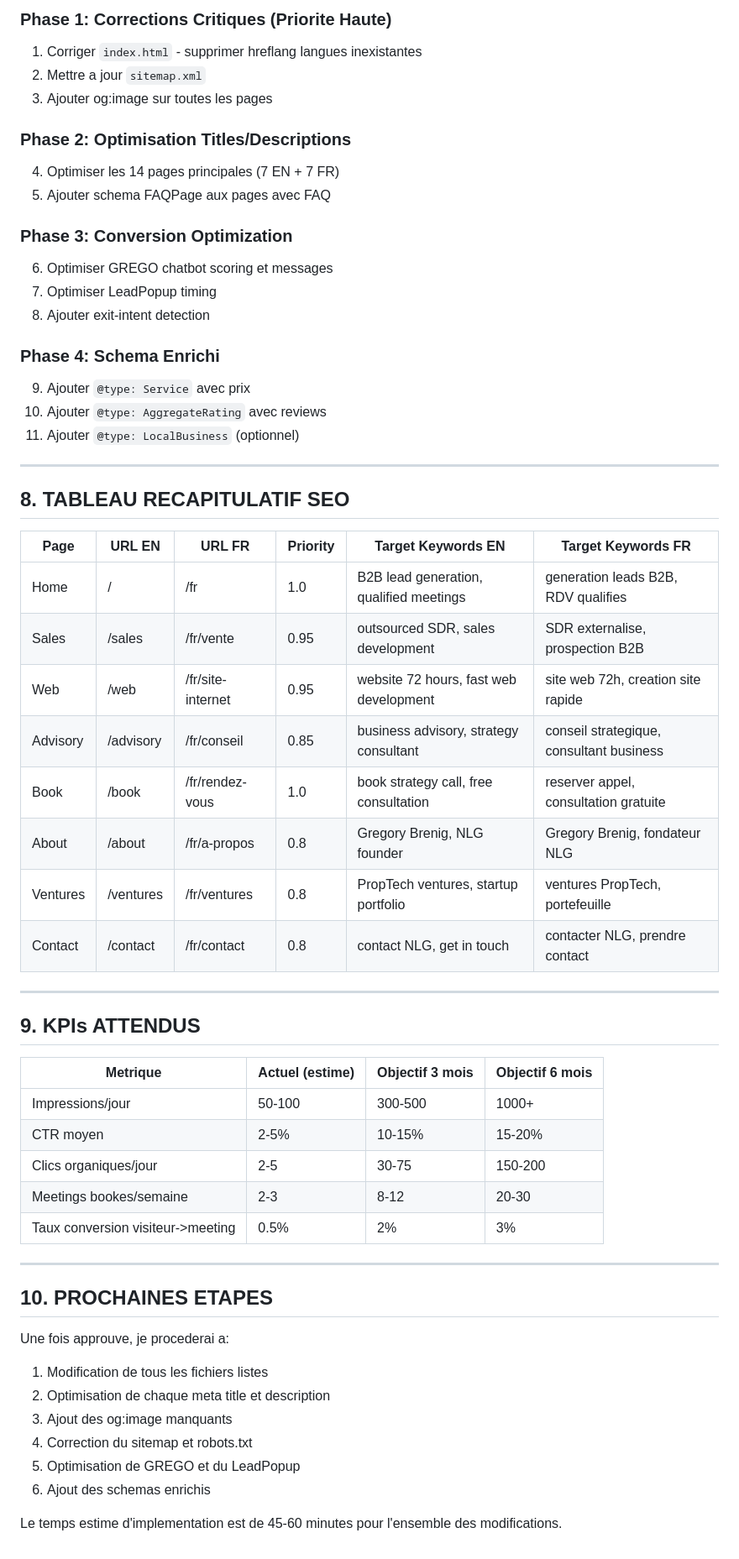
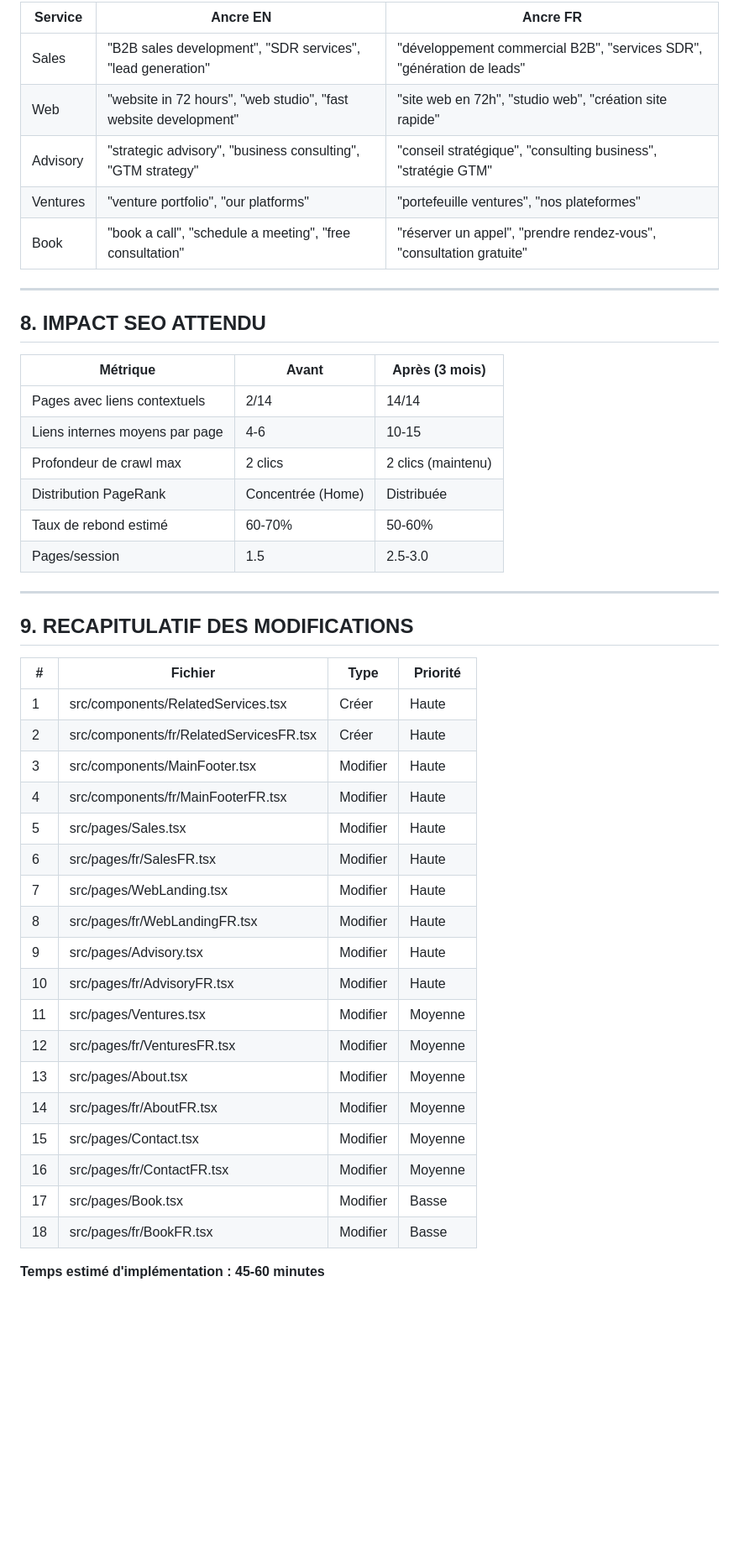
Before and after one commit to boubanou/nlgconsulting-site, a Markdown page: .lovable/plan.md, the part around one of its changes. Shown at 84% size. Rendered like a GitHub page; blank space fills up the shorter version.

```diff
--- a/.lovable/plan.md
+++ b/.lovable/plan.md
@@ -161,60 +212,48 @@ Ajouter pour chaque service:
 
-### Phase 1: Corrections Critiques (Priorite Haute)
-1. Corriger `index.html` - supprimer hreflang langues inexistantes
-2. Mettre a jour `sitemap.xml`
-3. Ajouter og:image sur toutes les pages
-
-### Phase 2: Optimisation Titles/Descriptions
-4. Optimiser les 14 pages principales (7 EN + 7 FR)
-5. Ajouter schema FAQPage aux pages avec FAQ
-
-### Phase 3: Conversion Optimization
-6. Optimiser GREGO chatbot scoring et messages
-7. Optimiser LeadPopup timing
-8. Ajouter exit-intent detection
-
-### Phase 4: Schema Enrichi
-9. Ajouter `@type: Service` avec prix
-10. Ajouter `@type: AggregateRating` avec reviews
-11. Ajouter `@type: LocalBusiness` (optionnel)
+| Service | Ancre EN | Ancre FR |
+|---------|----------|----------|
+| Sales | "B2B sales development", "SDR services", "lead generation" | "développement commercial B2B", "services SDR", "génération de leads" |
+| Web | "website in 72 hours", "web studio", "fast website development" | "site web en 72h", "studio web", "création site rapide" |
+| Advisory | "strategic advisory", "business consulting", "GTM strategy" | "conseil stratégique", "consulting business", "stratégie GTM" |
+| Ventures | "venture portfolio", "our platforms" | "portefeuille ventures", "nos plateformes" |
+| Book | "book a call", "schedule a meeting", "free consultation" | "réserver un appel", "prendre rendez-vous", "consultation gratuite" |
 
 ---
 
-## 8. TABLEAU RECAPITULATIF SEO
+## 8. IMPACT SEO ATTENDU
 
-| Page | URL EN | URL FR | Priority | Target Keywords EN | Target Keywords FR |
-|------|--------|--------|----------|-------------------|-------------------|
-| Home | / | /fr | 1.0 | B2B lead generation, qualified meetings | generation leads B2B, RDV qualifies |
-| Sales | /sales | /fr/vente | 0.95 | outsourced SDR, sales development | SDR externalise, prospection B2B |
-| Web | /web | /fr/site-internet | 0.95 | website 72 hours, fast web development | site web 72h, creation site rapide |
-| Advisory | /advisory | /fr/conseil | 0.85 | business advisory, strategy consultant | conseil strategique, consultant business |
-| Book | /book | /fr/rendez-vous | 1.0 | book strategy call, free consultation | reserver appel, consultation gratuite |
-| About | /about | /fr/a-propos | 0.8 | Gregory Brenig, NLG founder | Gregory Brenig, fondateur NLG |
-| Ventures | /ventures | /fr/ventures | 0.8 | PropTech ventures, startup portfolio | ventures PropTech, portefeuille |
-| Contact | /contact | /fr/contact | 0.8 | contact NLG, get in touch | contacter NLG, prendre contact |
+| Métrique | Avant | Après (3 mois) |
+|----------|-------|----------------|
+| Pages avec liens contextuels | 2/14 | 14/14 |
+| Liens internes moyens par page | 4-6 | 10-15 |
+| Profondeur de crawl max | 2 clics | 2 clics (maintenu) |
+| Distribution PageRank | Concentrée (Home) | Distribuée |
+| Taux de rebond estimé | 60-70% | 50-60% |
+| Pages/session | 1.5 | 2.5-3.0 |
 
 ---
 
-## 9. KPIs ATTENDUS
+## 9. RECAPITULATIF DES MODIFICATIONS
 
-| Metrique | Actuel (estime) | Objectif 3 mois | Objectif 6 mois |
-|----------|-----------------|-----------------|-----------------|
-| Impressions/jour | 50-100 | 300-500 | 1000+ |
-| CTR moyen | 2-5% | 10-15% | 15-20% |
-| Clics organiques/jour | 2-5 | 30-75 | 150-200 |
-| Meetings bookes/semaine | 2-3 | 8-12 | 20-30 |
-| Taux conversion visiteur->meeting | 0.5% | 2% | 3% |
+| # | Fichier | Type | Priorité |
+|---|---------|------|----------|
+| 1 | src/components/RelatedServices.tsx | Créer | Haute |
+| 2 | src/components/fr/RelatedServicesFR.tsx | Créer | Haute |
+| 3 | src/components/MainFooter.tsx | Modifier | Haute |
+| 4 | src/components/fr/MainFooterFR.tsx | Modifier | Haute |
+| 5 | src/pages/Sales.tsx | Modifier | Haute |
+| 6 | src/pages/fr/SalesFR.tsx | Modifier | Haute |
+| 7 | src/pages/WebLanding.tsx | Modifier | Haute |
+| 8 | src/pages/fr/WebLandingFR.tsx | Modifier | Haute |
+| 9 | src/pages/Advisory.tsx | Modifier | Haute |
+| 10 | src/pages/fr/AdvisoryFR.tsx | Modifier | Haute |
+| 11 | src/pages/Ventures.tsx | Modifier | Moyenne |
+| 12 | src/pages/fr/VenturesFR.tsx | Modifier | Moyenne |
+| 13 | src/pages/About.tsx | Modifier | Moyenne |
+| 14 | src/pages/fr/AboutFR.tsx | Modifier | Moyenne |
+| 15 | src/pages/Contact.tsx | Modifier | Moyenne |
+| 16 | src/pages/fr/ContactFR.tsx | Modifier | Moyenne |
+| 17 | src/pages/Book.tsx | Modifier | Basse |
+| 18 | src/pages/fr/BookFR.tsx | Modifier | Basse |
 
----
-
-## 10. PROCHAINES ETAPES
-
-Une fois approuve, je procederai a:
-1. Modification de tous les fichiers listes
-2. Optimisation de chaque meta title et description
-3. Ajout des og:image manquants
-4. Correction du sitemap et robots.txt
-5. Optimisation de GREGO et du LeadPopup
-6. Ajout des schemas enrichis
-
-Le temps estime d'implementation est de 45-60 minutes pour l'ensemble des modifications.
+**Temps estimé d'implémentation : 45-60 minutes**
```
Also changed, not shown: other parts of .lovable/plan.md (+169 -118 lines).
